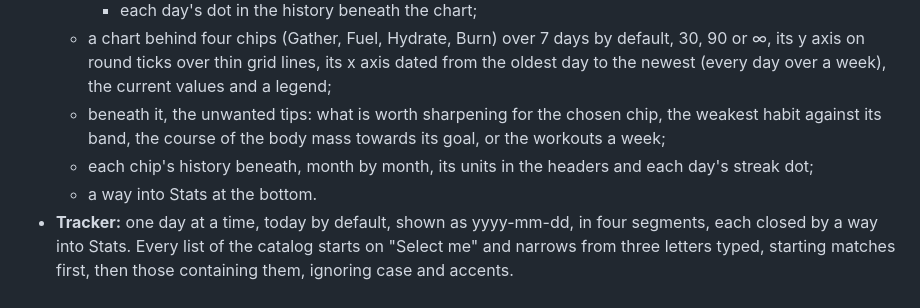
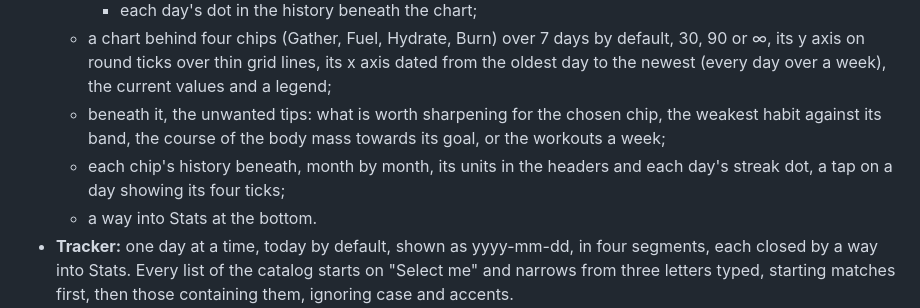
Before and after one commit to Maeevick/grindstone, a Markdown page: README.md, the part around the change. Drawn GitHub-style.

Commit message:
docs: a day of the history shows its four ticks on a tap

```diff
--- a/README.md
+++ b/README.md
@@ -22,7 +22,7 @@ Version 0.1, the full scope, on four tabs.
     - each day's dot in the history beneath the chart;
   - a chart behind four chips (Gather, Fuel, Hydrate, Burn) over 7 days by default, 30, 90 or ∞, its y axis on round ticks over thin grid lines, its x axis dated from the oldest day to the newest (every day over a week), the current values and a legend;
   - beneath it, the unwanted tips: what is worth sharpening for the chosen chip, the weakest habit against its band, the course of the body mass towards its goal, or the workouts a week;
-  - each chip's history beneath, month by month, its units in the headers and each day's streak dot;
+  - each chip's history beneath, month by month, its units in the headers and each day's streak dot, a tap on a day showing its four ticks;
   - a way into Stats at the bottom.
 - **Tracker:** one day at a time, today by default, shown as yyyy-mm-dd, in four segments, each closed by a way into Stats. Every list of the catalog starts on "Select me" and narrows from three letters typed, starting matches first, then those containing them, ignoring case and accents.
   - **Gather:** mass and waist, filled with the day's record when there is one, the body mass marked required when there is not. The last 7 days show their mass, waist, fat ratio and lean mass under their units, the chosen day in gold, with a tendency row: green when a measure closes on its goal, red when it moves away, a dash when it holds steady.
```
